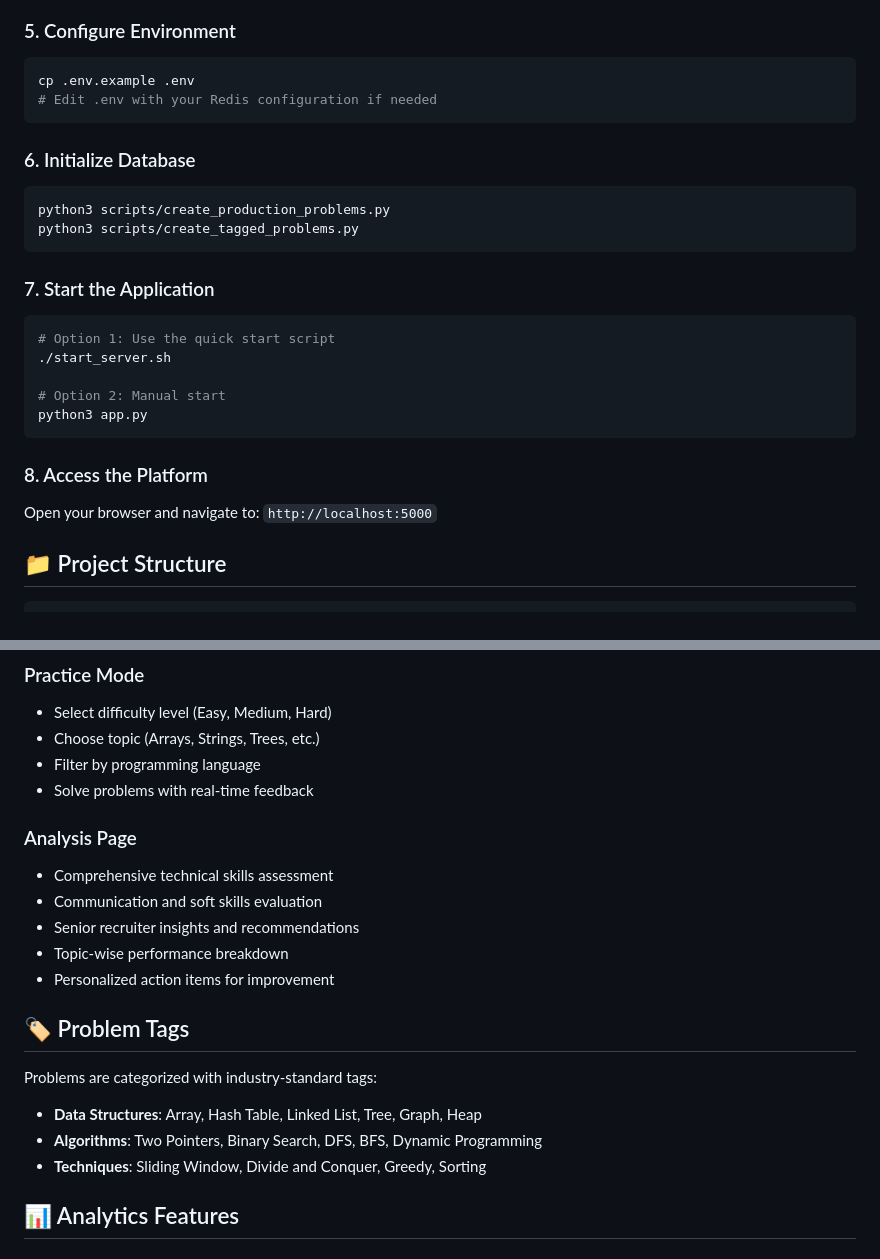
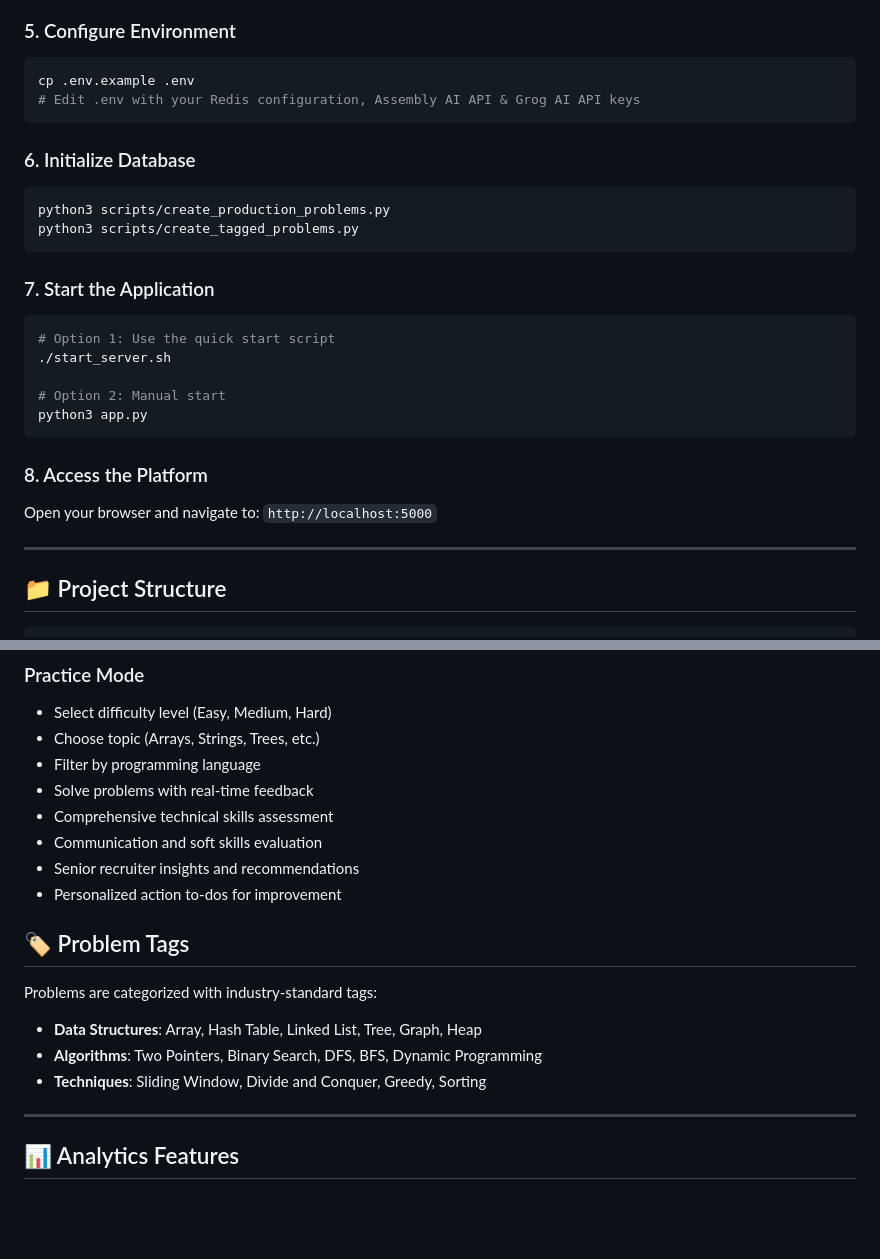
Before and after one commit to Divya4879/DSA-Interview-Ready, a Markdown page: README.md, 2 parts joined by grey strips. Drawn GitHub-style; blank space fills up the shorter version.

````diff
--- a/README.md
+++ b/README.md
@@ -76,7 +120,7 @@ redis-server --daemonize yes
 ### 5. Configure Environment
 ```bash
 cp .env.example .env
-# Edit .env with your Redis configuration if needed
+# Edit .env with your Redis configuration, Assembly AI API & Grog AI API keys
 ```
 
 ### 6. Initialize Database
@@ -94,8 +138,11 @@ python3 scripts/create_tagged_problems.py
 python3 app.py
 ```
 
+
 ### 8. Access the Platform
 Open your browser and navigate to: `http://localhost:5000`
+
+---
 
 ## 📁 Project Structure
 
@@ -132,13 +181,10 @@ dsa-interview/
 - Choose topic (Arrays, Strings, Trees, etc.)
 - Filter by programming language
 - Solve problems with real-time feedback
-
-### Analysis Page
 - Comprehensive technical skills assessment
 - Communication and soft skills evaluation
 - Senior recruiter insights and recommendations
-- Topic-wise performance breakdown
-- Personalized action items for improvement
+- Personalized action to-dos for improvement
 
 ## 🏷️ Problem Tags
 
@@ -146,6 +192,8 @@ Problems are categorized with industry-standard tags:
 - **Data Structures**: Array, Hash Table, Linked List, Tree, Graph, Heap
 - **Algorithms**: Two Pointers, Binary Search, DFS, BFS, Dynamic Programming
 - **Techniques**: Sliding Window, Divide and Conquer, Greedy, Sorting
+
+---
 
 ## 📊 Analytics Features
 
````
Also changed, not shown: other parts of README.md (+115 -38 lines).
